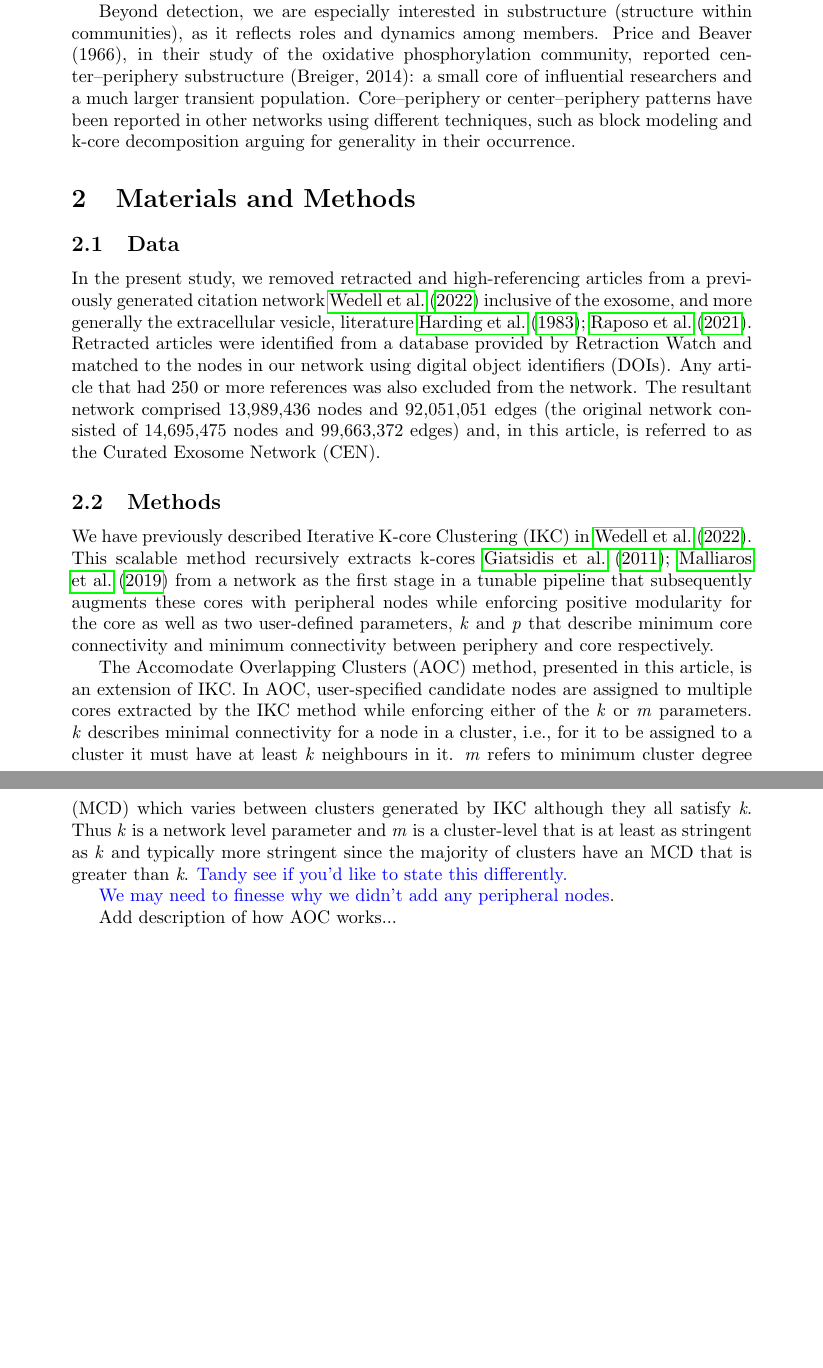
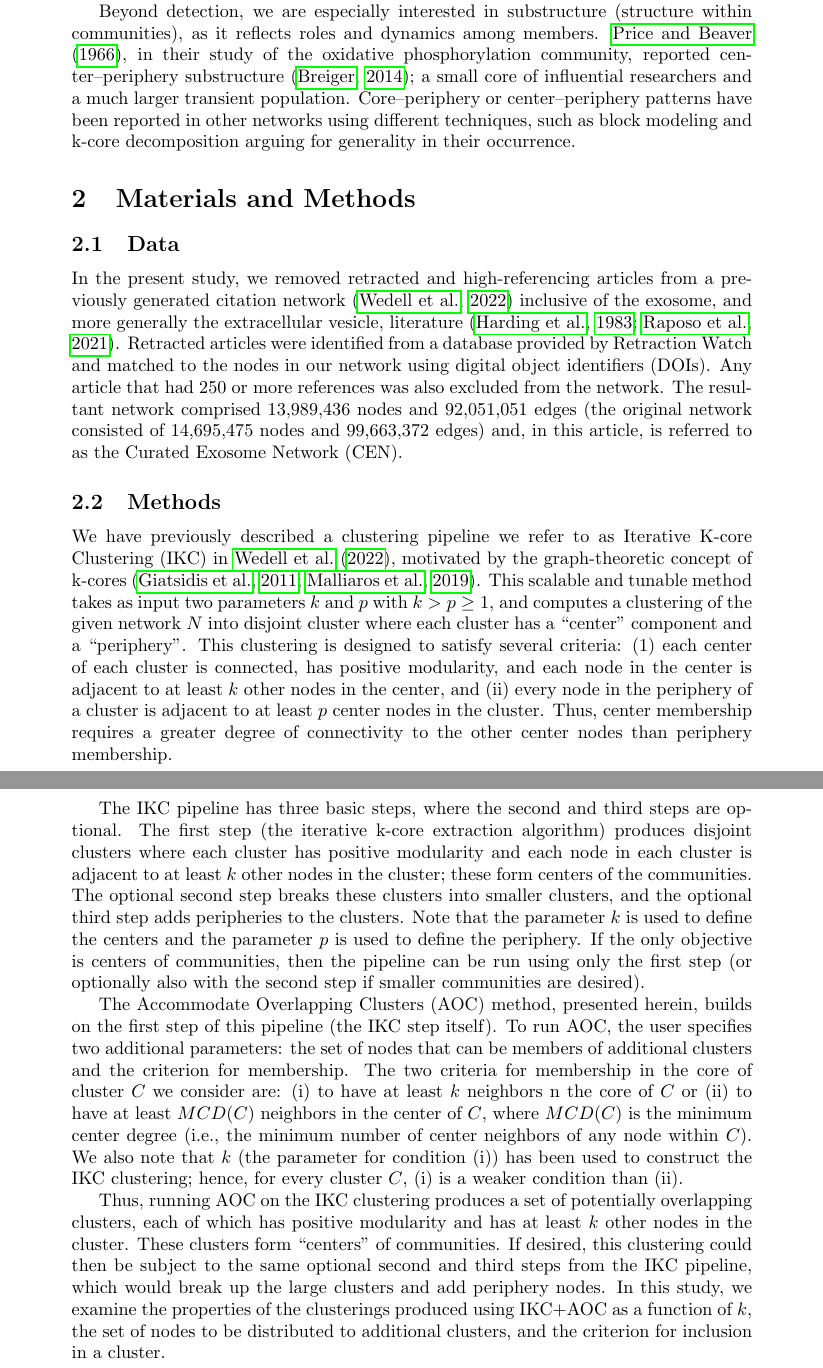
Before and after one commit to illinois-or-research-analytics/aj_manuscript, a LaTeX document (akhil.tex): two parts of pages 2 and 3 of 5 before the commit and two parts of pages 2 and 3 of 6 after it, joined at a grey line, cut so that both start at the same text, the shorter picture padded with empty space. Compiled offline with pdfLaTeX.

Commit message:
lots, also in the bib

```diff
--- a/akhil.tex
+++ b/akhil.tex
@@ -55,19 +55,57 @@ One window through which research communities can be examined is the identificat
 
 A considerable amount of literature exists on community finding in graphs and a variety of community finding or clustering approaches are used in scientometrics. The definition of a community varies with perspective and and method but usually describes some group within a complex network that share common properties. Community detection approaches may address vertex similarity or edge density; disjoint, overlapping or hierarchical community structure; and static versus dynamic networks. \textcolor{blue}{This is more or less taken out of Wedell- the points are important but the text needs to be revised to avoid blatant reuse even though we're the authors in both cases}.Thus, the context of the question being asked and the techniques being employed tends to determine the flavor of community detection in a study. In this study, we build upon this literature in focusing on edge density and disjoint communities.
 
-Beyond detection, we are especially interested in substructure (structure within communities), as it reflects roles and dynamics among members. Price and Beaver (1966), in their study of the oxidative phosphorylation community, reported center–periphery substructure (Breiger, 2014): a small core of influential researchers and a much larger transient population. Core–periphery or center–periphery patterns have been reported in other networks using different techniques, such as block modeling and k-core decomposition arguing for generality in their occurrence.
+Beyond detection, we are especially interested in substructure (structure within communities), as it reflects roles and dynamics among members.
+\cite{Price1966},
+ in their study of the oxidative phosphorylation community, reported center–periphery substructure \citep{Breiger2014};
+  a small core of influential researchers and a much larger transient population. Core–periphery or center–periphery patterns have been reported in other networks using different techniques, such as block modeling and k-core decomposition arguing for generality in their occurrence.
 
 \section{Materials and Methods}
 
-\subsection{Data} In the present study, we removed retracted and high-referencing articles from a previously generated citation network \cite{Wedell2022} inclusive of the exosome, and more generally the extracellular vesicle, literature \cite{harding1983,raposo2021}. Retracted articles were identified from a database provided by Retraction Watch and matched to the nodes in our network using digital object identifiers (DOIs). Any article that had 250 or more references was also excluded from the network. The resultant network comprised 13,989,436 nodes and 92,051,051 edges (the original network consisted of 14,695,475 nodes and 99,663,372 edges) and, in this article, is referred to as the Curated Exosome Network (CEN).
+\subsection{Data} In the present study, we removed retracted and high-referencing articles from a previously generated citation network \citep{Wedell2022} inclusive of the exosome, and more generally the extracellular vesicle, literature \citep{harding1983,raposo2021}. Retracted articles were identified from a database provided by Retraction Watch and matched to the nodes in our network using digital object identifiers (DOIs). Any article that had 250 or more references was also excluded from the network. The resultant network comprised 13,989,436 nodes and 92,051,051 edges (the original network consisted of 14,695,475 nodes and 99,663,372 edges) and, in this article, is referred to as the Curated Exosome Network (CEN).
 
-\subsection{Methods} We have previously described Iterative K-core Clustering (IKC) in \cite{Wedell2022}. This scalable method recursively extracts k-cores \cite{Giatsidis2011,malliaros2019} from a network as the first stage in a tunable pipeline that subsequently augments these cores with peripheral nodes while enforcing positive modularity for the core as well as two user-defined parameters, \emph{k} and \emph{p} that describe minimum core connectivity and minimum connectivity between periphery and core respectively.
+\subsection{Methods} We have previously described a clustering pipeline we refer to as Iterative K-core Clustering (IKC) in \cite{Wedell2022},
+motivated by the graph-theoretic concept of k-cores \citep{Giatsidis2011,malliaros2019}.
+This scalable and tunable method takes as input two parameters $k$ and $p$ with $k > p \geq 1$, and computes a clustering of the given network $N$ into disjoint cluster where each cluster has a ``center" component and a ``periphery".
+This clustering is designed to satisfy several criteria: (1) each center of each cluster is connected,  has positive modularity, and each node in the center  is adjacent to at least $k$ other nodes in the center, and (ii) every node in the periphery of a cluster is adjacent to at least $p$ center nodes in the cluster.
+Thus, center membership requires a greater degree of connectivity to the other center nodes than periphery membership.
 
-The Accomodate Overlapping Clusters (AOC) method, presented in this article, is an extension of IKC. In AOC, user-specified candidate nodes are assigned to multiple cores extracted by the IKC method while enforcing either of the \emph{k} or \emph{m} parameters. \emph{k} describes minimal connectivity for a node in a cluster, i.e., for it to be assigned to a cluster it must have at least \emph{k} neighbours in it. \emph{m} refers to minimum cluster degree (MCD) which varies between clusters generated by IKC although they all satisfy \emph{k}. Thus \emph{k} is a network level parameter and  \emph{m} is a cluster-level that is at least as stringent as \emph{k} and typically more stringent since the majority of clusters have an MCD that is greater than \emph{k}. \textcolor{blue}{Tandy see if you'd like to state this differently.}
 
- \textcolor{blue}{We may need to finesse why we didn't add any peripheral nodes}.
+The IKC pipeline has three basic steps, where the second and third steps are optional.  The first step (the iterative k-core extraction algorithm) produces  disjoint clusters where each cluster has positive modularity and each node in each cluster is adjacent to at least $k$ other nodes in the cluster; these form centers of the communities.
+The optional second step
+breaks these clusters into smaller clusters, and the optional third step adds peripheries to the clusters.
+Note that the parameter $k$ is used to define the centers and the parameter $p$ is used to define the periphery.
+If the only objective is centers of communities, then the pipeline can be run using only the first step (or optionally also with the second step if smaller communities are desired).
 
-Add description of how AOC works...
+
+
+
+%recursively extracts k-cores \citep{Giatsidis2011,malliaros2019} from a network as the first stage in a tunable pipeline.
+
+% that subsequently augments these cores with peripheral nodes while enforcing positive modularity for the core. as well as two user-defined parameters, \emph{k} and \emph{p} that describe minimum core connectivity and minimum connectivity between periphery and core respectively.
+
+The Accommodate Overlapping Clusters (AOC) method, presented herein, builds on the first step of this pipeline (the IKC step itself).
+%produces communities containing centers but not peripheries, that have positive modularity,  and where each node in each community is adjacent to at least $k$ other nodes in the community.
+%AOC is run after IKC, and allows a user-specified set of nodes to be members of more than one community.
+% is used to construct the set of clusters, each of which is the center of a community.
+To run AOC, the user specifies two additional parameters:
+%k$ and then applies IKC to the network using this parameter; this produces a clustering where all the clusters are connected, have positive modularity, and every node in a given cluster has at least $k$ neighbors in the cluster.  These form the ``core" (or ``centrer" of the community.  A subsequent step can be applied that enables the periphery to be added to each community.
+the set of nodes that can be members of  additional clusters and the criterion for membership.
+The two criteria for membership in the core of cluster $C$ we consider are: (i) to have at least $k$ neighbors n the core of $C$ or (ii) to have at least $MCD(C)$ neighbors in the center of $C$, where $MCD(C)$ is the minimum center degree (i.e., the minimum number of center neighbors of any node within $C$).
+We also note that $k$ (the parameter for condition (i)) has been used to construct the IKC clustering; hence, for every cluster $C$,
+(i) is a weaker condition than (ii).
+
+Thus, running   AOC on the IKC clustering produces a set of potentially overlapping clusters, each of which has positive modularity and has at least $k$ other nodes in the cluster.
+These clusters form ``centers" of communities.  If desired, this clustering could then be subject to the same optional second and third steps from the IKC pipeline, which would
+break up the large clusters and add periphery nodes.
+In this study, we examine the properties of the clusterings produced using IKC+AOC as a function of $k$, the set of nodes to be distributed to additional clusters, and
+the criterion for inclusion in a cluster.
+
+%user-specified candidate nodes are assigned to multiple cores extracted by the IKC method while enforcing either of the \emph{k} or \emph{m} parameters. \emph{k} describes minimal connectivity for a node in a cluster, i.e., for it to be assigned to a cluster it must have at least \emph{k} neighbours in it. \emph{m} refers to minimum cluster degree (MCD) which varies between clusters generated by IKC although they all satisfy \emph{k}. Thus \emph{k} is a network level parameter and  \emph{m} is a cluster-level that is at least as stringent as \emph{k} and typically more stringent since the majority of clusters have an MCD that is greater than \emph{k}. \textcolor{blue}{Tandy see if you'd like to state this differently.}
+
+% \textcolor{blue}{We may need to finesse why we didn't add any peripheral nodes}.
+
+%Add description of how AOC works...
 
 
 \section{Results and Discussion}
```
Also changed, not shown: akhil.bib (+0 -1 lines), akhil.tex (3 more changed lines).
